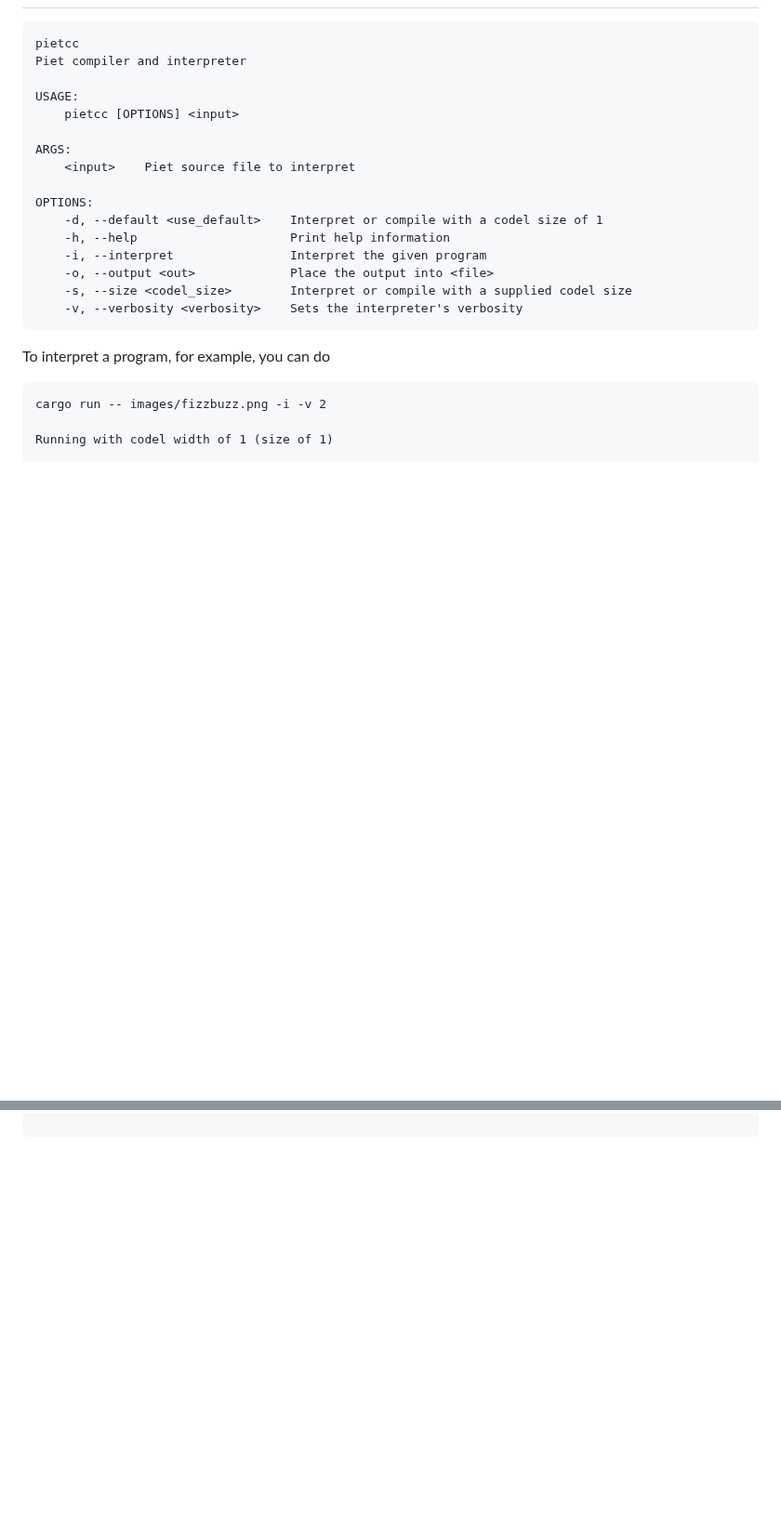
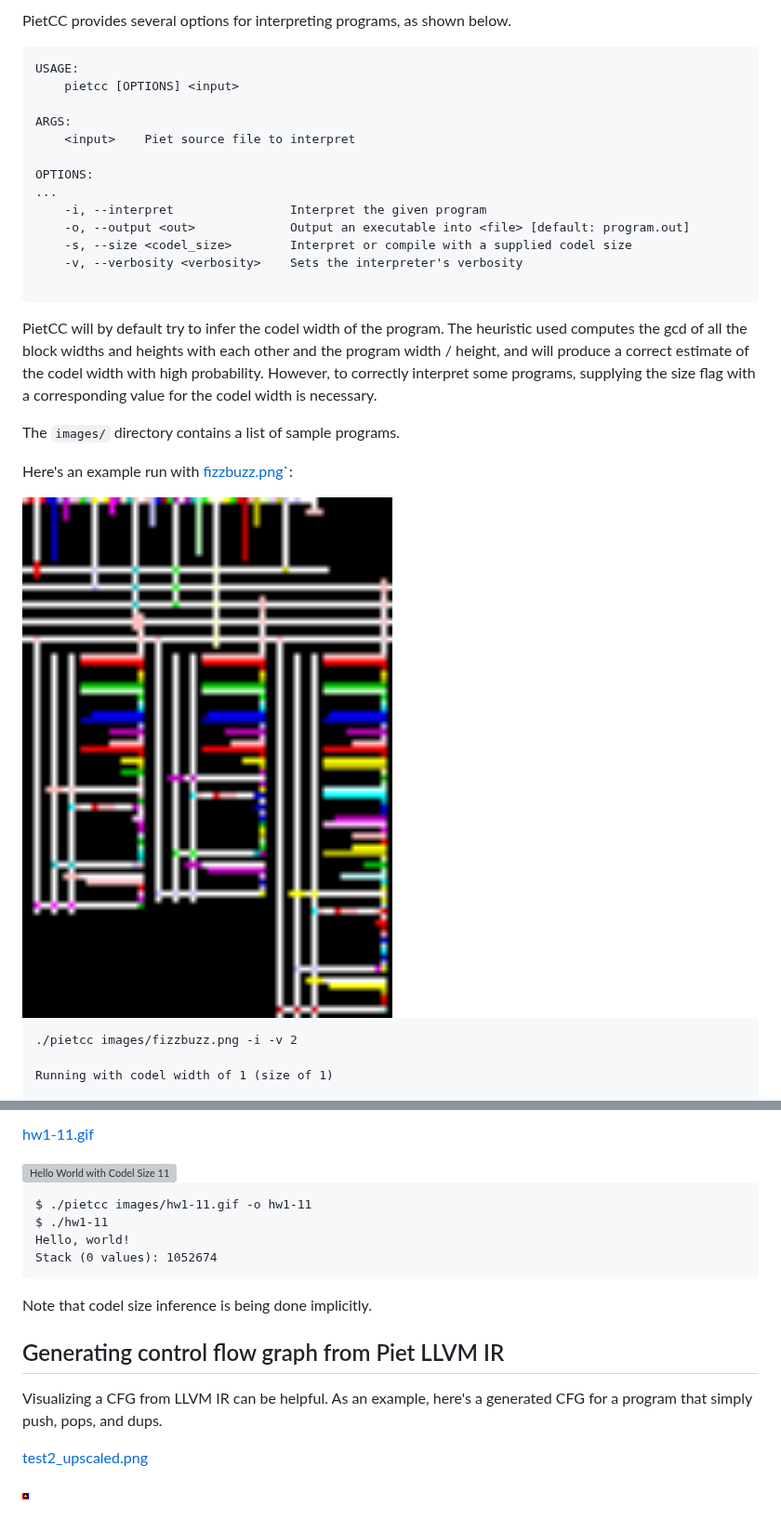
Before and after one commit to pwang00/pietcc, a Markdown page: README.md, 2 parts joined by grey strips. Shown at 93% size. Rendered like a GitHub page; blank space fills up the shorter version; grey boxes are pictures that could not be loaded.

````diff
--- a/README.md
+++ b/README.md
@@ -29,8 +58,6 @@ cd pietcc
+PietCC provides several options for interpreting programs, as shown below.
 
 ```
-pietcc
-Piet compiler and interpreter
-
 USAGE:
     pietcc [OPTIONS] <input>
 
@@ -38,18 +65,24 @@ ARGS:
     <input>    Piet source file to interpret
 
 OPTIONS:
-    -d, --default <use_default>    Interpret or compile with a codel size of 1
-    -h, --help                     Print help information
+...
     -i, --interpret                Interpret the given program
-    -o, --output <out>             Place the output into <file>
+    -o, --output <out>             Output an executable into <file> [default: program.out]
     -s, --size <codel_size>        Interpret or compile with a supplied codel size
     -v, --verbosity <verbosity>    Sets the interpreter's verbosity
+
 ```
 
-To interpret a program, for example, you can do
+PietCC will by default try to infer the codel width of the program.  The heuristic used computes the gcd of all the block widths and heights with each other and the program width / height, and will produce a correct estimate of the codel width with high probability.  However, to correctly interpret some programs, supplying the size flag with a corresponding value for the codel width is necessary.
+
+The `images/` directory contains a list of sample programs.
+
+Here's an example run with [fizzbuzz.png](https://github.com/pwang00/pietcc/blob/main/images/fizzbuzz.png)`:
+
+<img src="https://github.com/pwang00/pietcc/blob/main/images/fizzbuzz.png" alt="Piet FizzBuzz" width="512"/>
 
 ```
-cargo run -- images/fizzbuzz.png -i -v 2
+./pietcc images/fizzbuzz.png -i -v 2
 
 Running with codel width of 1 (size of 1)
 
@@ -73,0 +149,20 @@ FizzBuzz
+[hw1-11.gif](https://github.com/pwang00/pietcc/blob/main/images/hw1-11.gif)
+
+<img src="https://github.com/pwang00/pietcc/blob/main/images/hw1-11.gif" alt="Hello World with Codel Size 11"/>
+
+```
+$ ./pietcc images/hw1-11.gif -o hw1-11
+$ ./hw1-11
+Hello, world!
+Stack (0 values): 1052674
+```
+
+Note that codel size inference is being done implicitly.
+
+## Generating control flow graph from Piet LLVM IR
+
+Visualizing a CFG from LLVM IR can be helpful.  As an example, here's a generated CFG for a program that simply push, pops, and dups.
+
+[test2_upscaled.png](https://github.com/pwang00/pietcc/blob/main/images/test2.png)
+
+<img src="https://github.com/pwang00/pietcc/blob/main/images/test2.png" alt="A sample program that does nothing"/>
````
Also changed, not shown: other parts of README.md (+75 -4 lines), compiler/src/Idea.md (deleted, +0 -48 lines), images/test2_upscaled.png (added).
